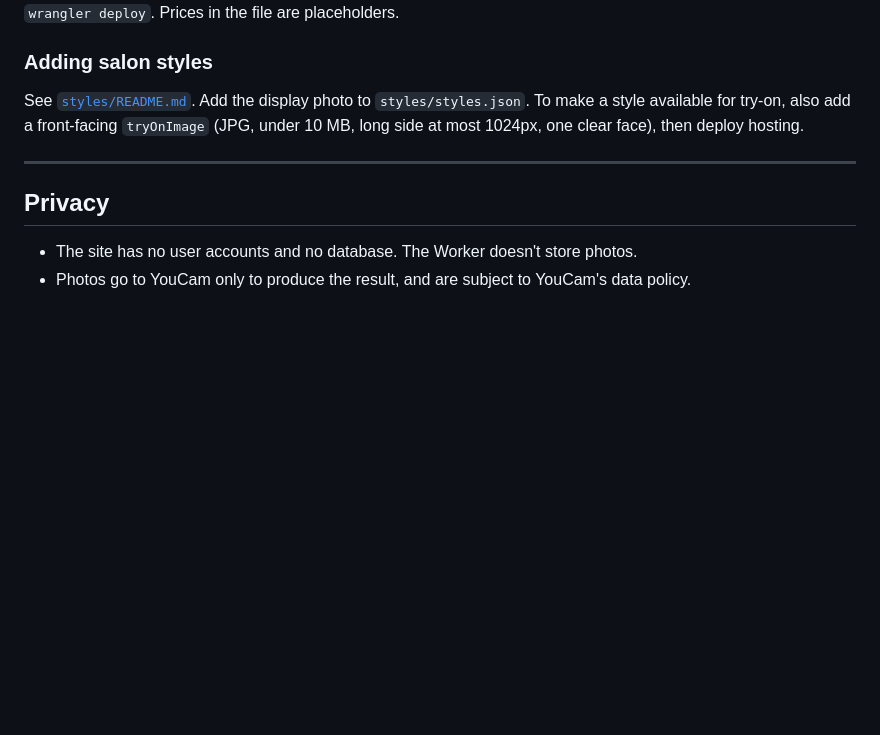
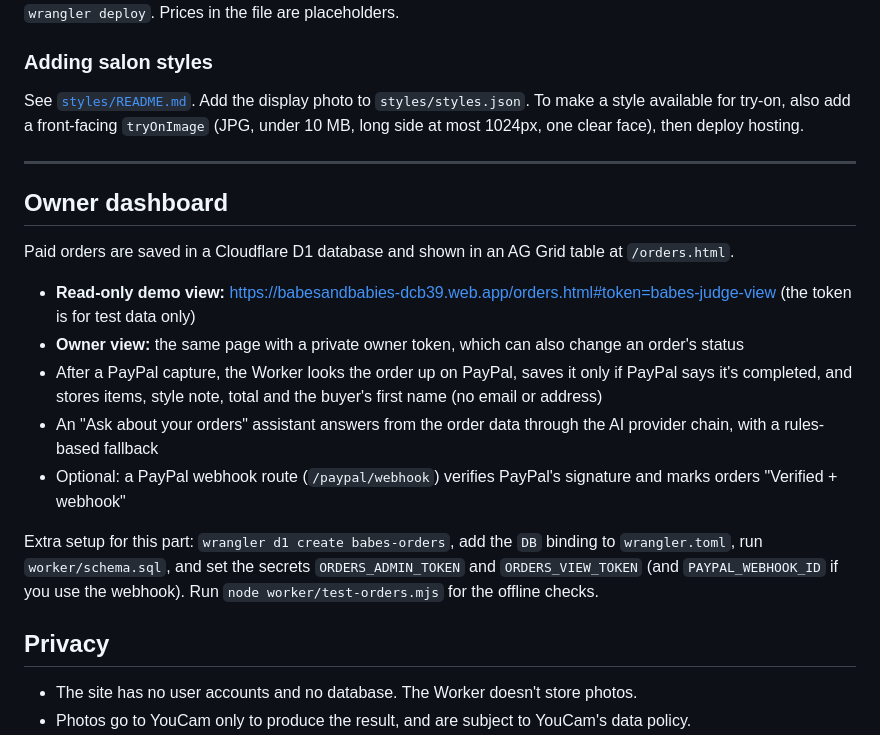
Before and after one commit to sirmos/babesandbabies, a Markdown page: README.md, the part around the change. Rendered like a GitHub page; blank space fills up the shorter version.

Commit message:
Document the owner dashboard

```diff
--- a/README.md
+++ b/README.md
@@ -178,8 +178,18 @@ See [`styles/README.md`](styles/README.md). Add the display photo to `styles/sty
 
 ---
 
+## Owner dashboard
+
+Paid orders are saved in a Cloudflare D1 database and shown in an AG Grid table at `/orders.html`.
+
+- **Read-only demo view:** https://babesandbabies-dcb39.web.app/orders.html#token=babes-judge-view (the token is for test data only)
+- **Owner view:** the same page with a private owner token, which can also change an order's status
+- After a PayPal capture, the Worker looks the order up on PayPal, saves it only if PayPal says it's completed, and stores items, style note, total and the buyer's first name (no email or address)
+- An "Ask about your orders" assistant answers from the order data through the AI provider chain, with a rules-based fallback
+- Optional: a PayPal webhook route (`/paypal/webhook`) verifies PayPal's signature and marks orders "Verified + webhook"
+
+Extra setup for this part: `wrangler d1 create babes-orders`, add the `DB` binding to `wrangler.toml`, run `worker/schema.sql`, and set the secrets `ORDERS_ADMIN_TOKEN` and `ORDERS_VIEW_TOKEN` (and `PAYPAL_WEBHOOK_ID` if you use the webhook). Run `node worker/test-orders.mjs` for the offline checks.
 ## Privacy
-
 - The site has no user accounts and no database. The Worker doesn't store photos.
 - Photos go to YouCam only to produce the result, and are subject to YouCam's data policy.
 - Shop chat messages that the local parser can't handle are sent to an AI provider (Gemini or Cloudflare Workers AI) to produce a reply. Please don't type personal details into the chat.
```
